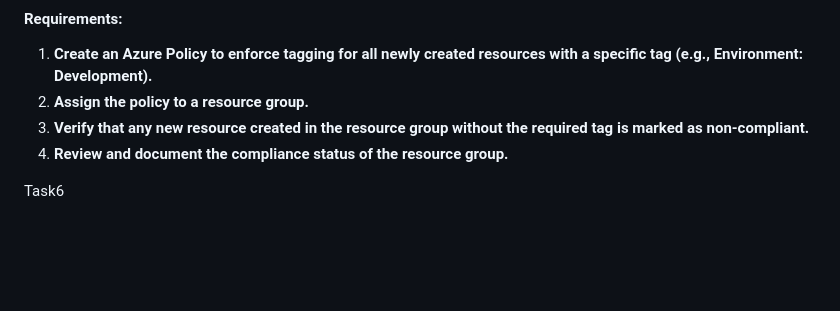
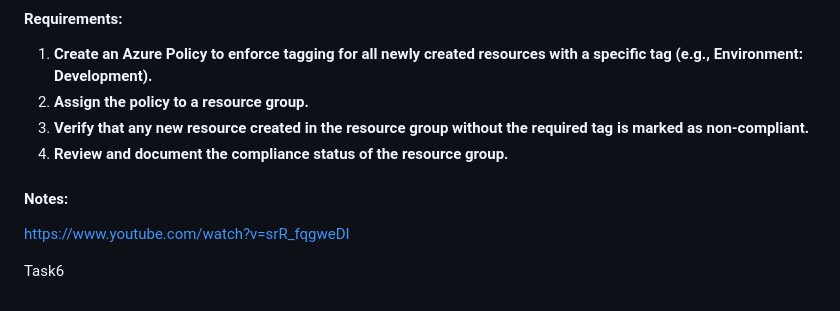
Before and after one commit to Dmytro-Olshanskyi/Azure-DevOpsCourse, a Markdown page: IAM/README.md, the part around the change. Rendered like a GitHub page; blank space fills up the shorter version.

Commit message:
Update README.md for task 5. Add youtub video link described tagging with vers.

```diff
--- a/IAM/README.md
+++ b/IAM/README.md
@@ -82,5 +82,8 @@ Environment: Development).**
 non-compliant.**
 4. **Review and document the compliance status of the resource group.**
 
+#### Notes:
+https://www.youtube.com/watch?v=srR_fqgweDI
+
 
 Task6
```
